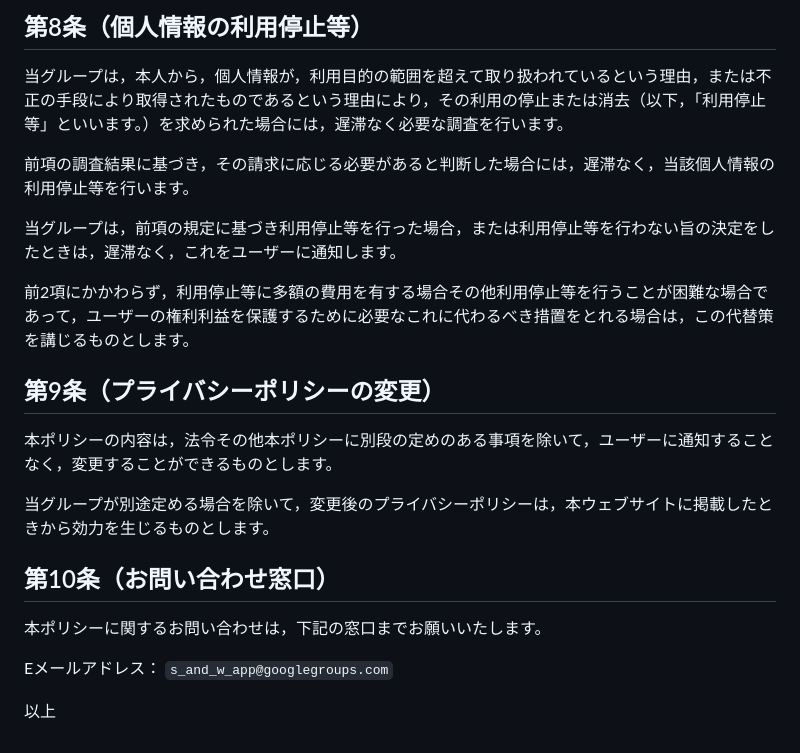
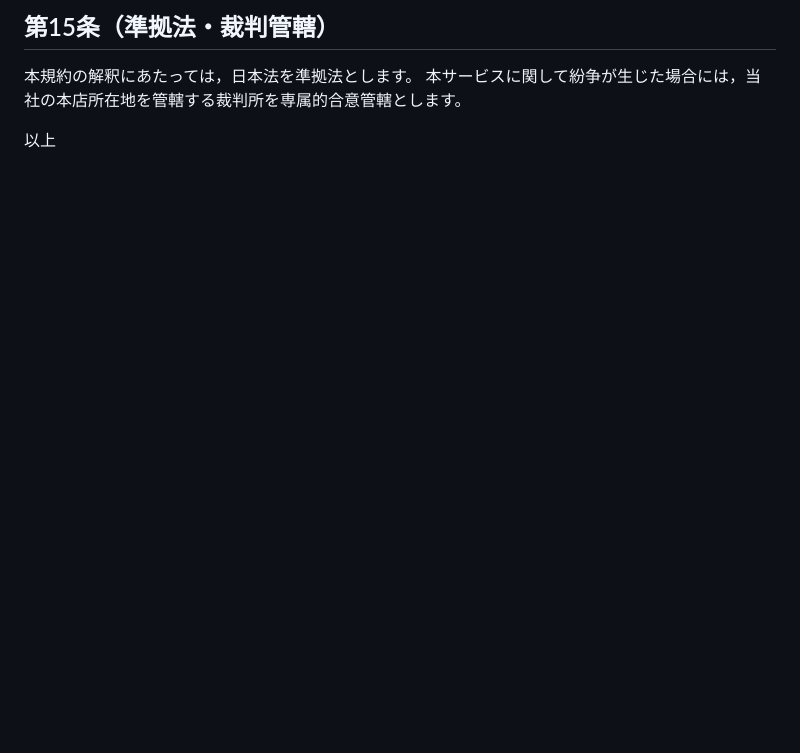
Before and after one commit to suzukingyo/S_and_W_license, a Markdown page: license.md, the part around one of its changes. GitHub-like rendering; blank space fills up the shorter version.

```diff
--- a/license.md
+++ b/license.md
@@ -64,24 +90,6 @@ S&W 企画室（以下，「当グループ」といいます。）は，本ウ
 
-## 第8条（個人情報の利用停止等）
-
-当グループは，本人から，個人情報が，利用目的の範囲を超えて取り扱われているという理由，または不正の手段により取得されたものであるという理由により，その利用の停止または消去（以下，「利用停止等」といいます。）を求められた場合には，遅滞なく必要な調査を行います。
-
-前項の調査結果に基づき，その請求に応じる必要があると判断した場合には，遅滞なく，当該個人情報の利用停止等を行います。
-
-当グループは，前項の規定に基づき利用停止等を行った場合，または利用停止等を行わない旨の決定をしたときは，遅滞なく，これをユーザーに通知します。
-
-前2項にかかわらず，利用停止等に多額の費用を有する場合その他利用停止等を行うことが困難な場合であって，ユーザーの権利利益を保護するために必要なこれに代わるべき措置をとれる場合は，この代替策を講じるものとします。
-
-## 第9条（プライバシーポリシーの変更）
-
-本ポリシーの内容は，法令その他本ポリシーに別段の定めのある事項を除いて，ユーザーに通知することなく，変更することができるものとします。
-
-当グループが別途定める場合を除いて，変更後のプライバシーポリシーは，本ウェブサイトに掲載したときから効力を生じるものとします。
-
-## 第10条（お問い合わせ窓口）
-
-本ポリシーに関するお問い合わせは，下記の窓口までお願いいたします。
-
-Eメールアドレス： `s_and_w_app@googlegroups.com`
+## 第15条（準拠法・裁判管轄）
+本規約の解釈にあたっては，日本法を準拠法とします。
+本サービスに関して紛争が生じた場合には，当社の本店所在地を管轄する裁判所を専属的合意管轄とします。
 
 以上
```
Also changed, not shown: other parts of license.md (+70 -44 lines).
